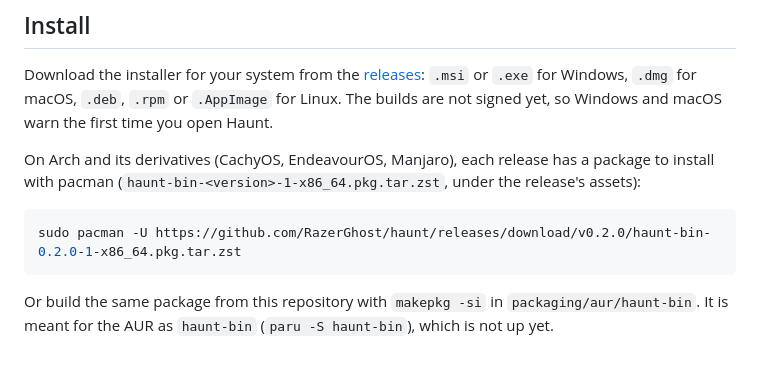
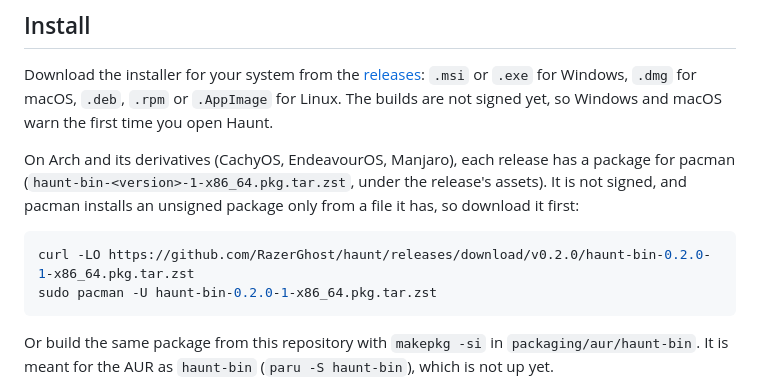
Before and after one commit to RazerGhost/haunt, a Markdown page: README.md, the part around the change. GitHub-like rendering; blank space fills up the shorter version.

Commit message:
README: download the Arch package before pacman -U (it is unsigned)
Co-Authored-By: Claude Opus 5.5 <noreply@anthropic.com>

````diff
--- a/README.md
+++ b/README.md
@@ -42,11 +42,13 @@ Download the installer for your system from the [releases](https://github.com/ra
 `.exe` for Windows, `.dmg` for macOS, `.deb`, `.rpm` or `.AppImage` for Linux. The builds are not signed yet, so
 Windows and macOS warn the first time you open Haunt.
 
-On Arch and its derivatives (CachyOS, EndeavourOS, Manjaro), each release has a package to install with pacman
-(`haunt-bin-<version>-1-x86_64.pkg.tar.zst`, under the release's assets):
+On Arch and its derivatives (CachyOS, EndeavourOS, Manjaro), each release has a package for pacman
+(`haunt-bin-<version>-1-x86_64.pkg.tar.zst`, under the release's assets). It is not signed, and pacman installs an
+unsigned package only from a file it has, so download it first:
 
 ```bash
-sudo pacman -U https://github.com/RazerGhost/haunt/releases/download/v0.2.0/haunt-bin-0.2.0-1-x86_64.pkg.tar.zst
+curl -LO https://github.com/RazerGhost/haunt/releases/download/v0.2.0/haunt-bin-0.2.0-1-x86_64.pkg.tar.zst
+sudo pacman -U haunt-bin-0.2.0-1-x86_64.pkg.tar.zst
 ```
 
 Or build the same package from this repository with `makepkg -si` in `packaging/aur/haunt-bin`. It is meant for the
````
